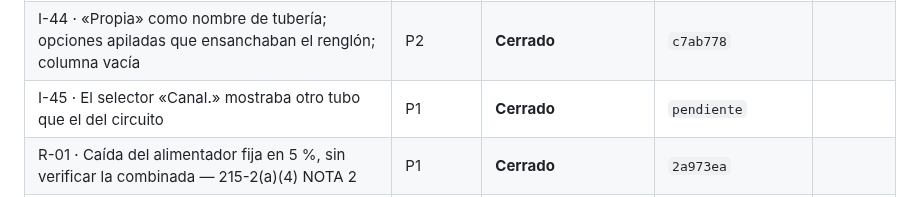
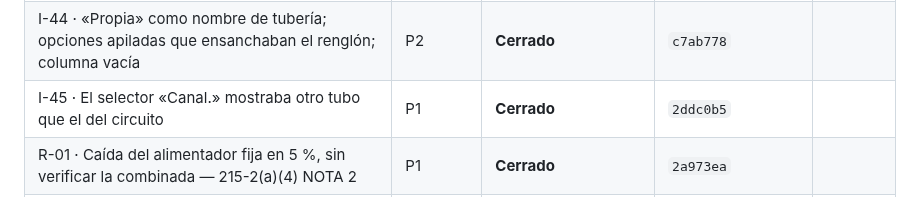
Before and after one commit to dflores296/Power-Node-Web, a Markdown page: docs/estado/HALLAZGOS.md, the part around the change. Drawn GitHub-style.

Commit message:
I-45 lleva su hash
Co-Authored-By: Claude Opus 5.5 <noreply@anthropic.com>
Claude-Session: https://claude.ai/code/session_01WEajcq75KLKHNtpcqC3V6G

```diff
--- a/docs/estado/HALLAZGOS.md
+++ b/docs/estado/HALLAZGOS.md
@@ -65,7 +65,7 @@ ID: `<letra>-<número>` — `E` estructura, `P` publicación, `M` motor, `I` int
 | M-08 · THW rechazado en lugar seco | P1 | **Cerrado** | `23da7ce` |
 | I-43 · Canalización de los circuitos sin compartida fijada en Condiciones de cálculo | P2 | **Cerrado** | `58febd2` |
 | I-44 · «Propia» como nombre de tubería; opciones apiladas que ensanchaban el renglón; columna vacía | P2 | **Cerrado** | `c7ab778` |
-| I-45 · El selector «Canal.» mostraba otro tubo que el del circuito | P1 | **Cerrado** | `pendiente` |
+| I-45 · El selector «Canal.» mostraba otro tubo que el del circuito | P1 | **Cerrado** | `2ddc0b5` |
 | R-01 · Caída del alimentador fija en 5 %, sin verificar la combinada — 215-2(a)(4) NOTA 2 | P1 | **Cerrado** | `2a973ea` |
 | R-02 · Caída del alimentador sin la caída del neutro | P2 | **Cerrado** | `d6cd1c6` |
 | R-03 · La publicación no corre `PowerNode.Web.Tests` | P1 | **Cerrado** | `986c9d7` |
```
Also changed, not shown: docs/estado/BITACORA.md (+1 -0 lines).
